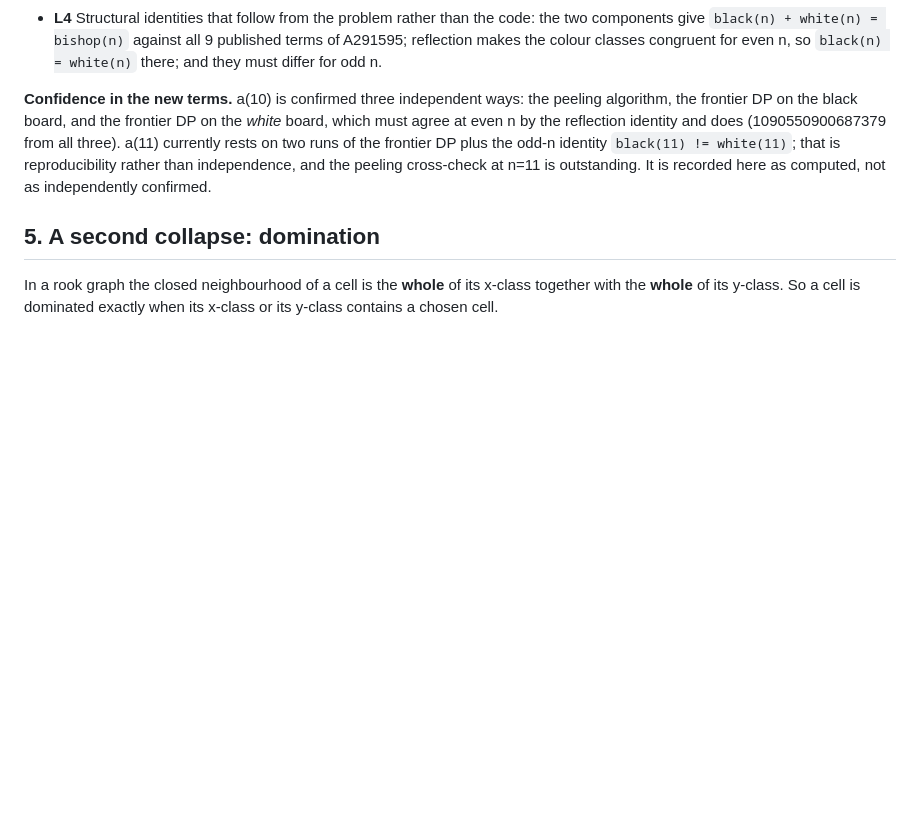
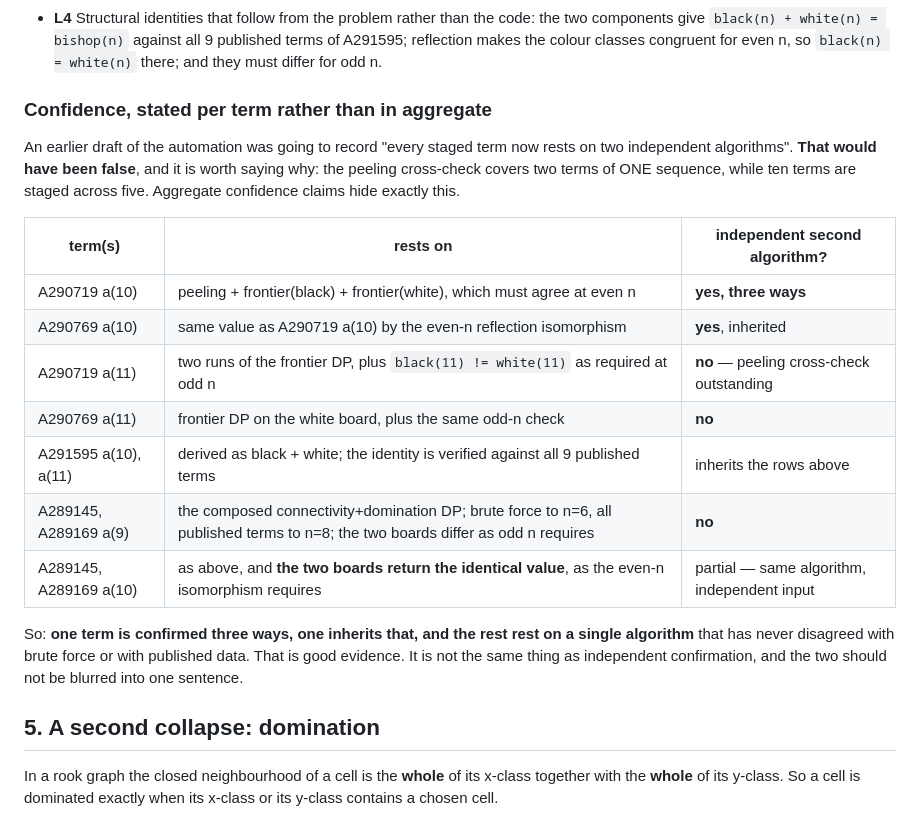
Before and after one commit to Leo-Y-Zhang/GraphRecords, a Markdown page: PAPER.md, the part around the change. Drawn GitHub-style; blank space fills up the shorter version.

Commit message:
State confidence per term, not in aggregate
A review of the finisher caught that it would have recorded every staged term
now rests on two independent algorithms. That was false: the peeling cross check
covers two terms of ONE sequence while ten are staged across five. The same
omission was in the paper, which discussed only A290719.

PAPER.md now gives a per term table. One term is confirmed three ways, one
inherits that by the even n reflection isomorphism, and the rest rest on a single
algorithm that has never disagreed with brute force or published data. That is
good evidence and it is not independent confirmation; the two are no longer
blurred into one sentence.

Every row was verified against the staged b files: a(10) equal across colours,
a(11) differing as odd n requires, and A291595 equal to black plus white at both
new terms.

```diff
--- a/PAPER.md
+++ b/PAPER.md
@@ -134,13 +134,27 @@ Five levels, all re-run from cold by `verify_all.py`, plus the pytest suite.
   terms of A291595; reflection makes the colour classes congruent for even n, so
   `black(n) = white(n)` there; and they must differ for odd n.
 
-**Confidence in the new terms.** a(10) is confirmed three independent ways: the
-peeling algorithm, the frontier DP on the black board, and the frontier DP on the
-*white* board, which must agree at even n by the reflection identity and does
-(1090550900687379 from all three). a(11) currently rests on two runs of the
-frontier DP plus the odd-n identity `black(11) != white(11)`; that is
-reproducibility rather than independence, and the peeling cross-check at n=11 is
-outstanding. It is recorded here as computed, not as independently confirmed.
+### Confidence, stated per term rather than in aggregate
+
+An earlier draft of the automation was going to record "every staged term now
+rests on two independent algorithms". **That would have been false**, and it is
+worth saying why: the peeling cross-check covers two terms of ONE sequence, while
+ten terms are staged across five. Aggregate confidence claims hide exactly this.
+
+| term(s) | rests on | independent second algorithm? |
+|---|---|---|
+| A290719 a(10) | peeling + frontier(black) + frontier(white), which must agree at even n | **yes, three ways** |
+| A290769 a(10) | same value as A290719 a(10) by the even-n reflection isomorphism | **yes**, inherited |
+| A290719 a(11) | two runs of the frontier DP, plus `black(11) != white(11)` as required at odd n | **no** — peeling cross-check outstanding |
+| A290769 a(11) | frontier DP on the white board, plus the same odd-n check | **no** |
+| A291595 a(10), a(11) | derived as black + white; the identity is verified against all 9 published terms | inherits the rows above |
+| A289145, A289169 a(9) | the composed connectivity+domination DP; brute force to n=6, all published terms to n=8; the two boards differ as odd n requires | **no** |
+| A289145, A289169 a(10) | as above, and **the two boards return the identical value**, as the even-n isomorphism requires | partial — same algorithm, independent input |
+
+So: **one term is confirmed three ways, one inherits that, and the rest rest on a
+single algorithm** that has never disagreed with brute force or with published
+data. That is good evidence. It is not the same thing as independent confirmation,
+and the two should not be blurred into one sentence.
 
 ## 5. A second collapse: domination
 
```
